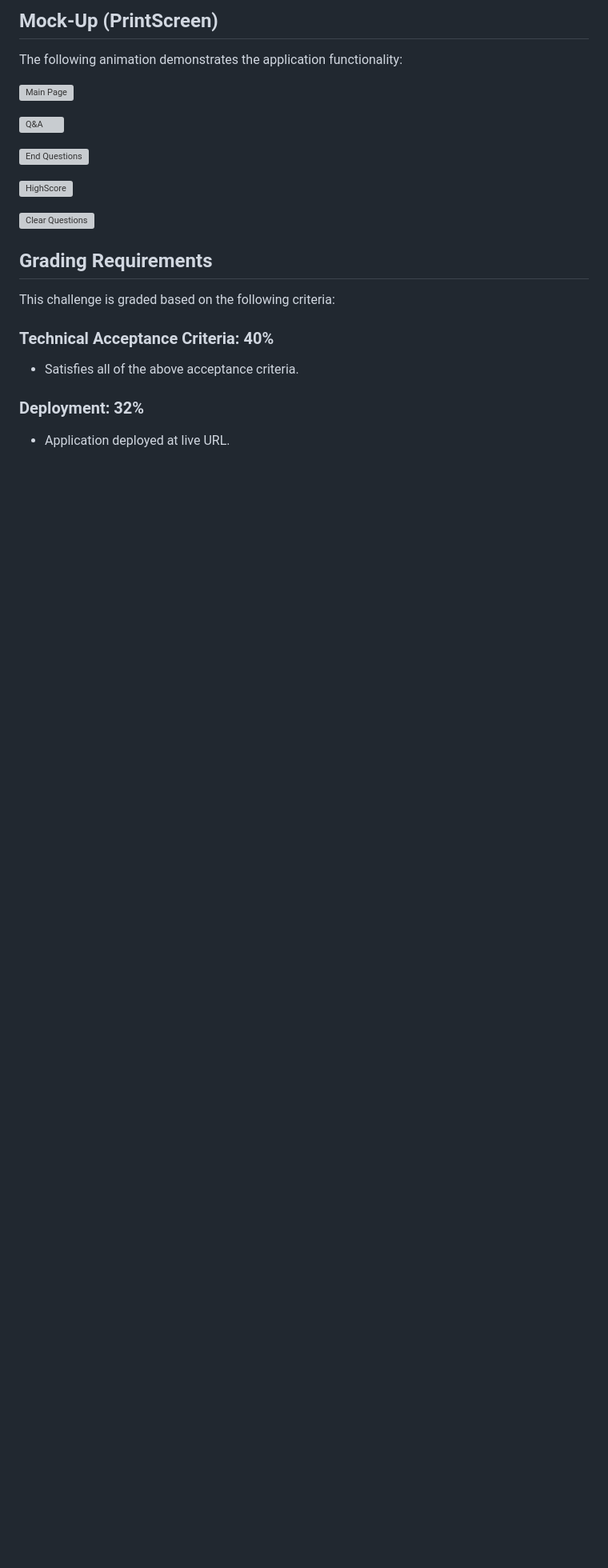
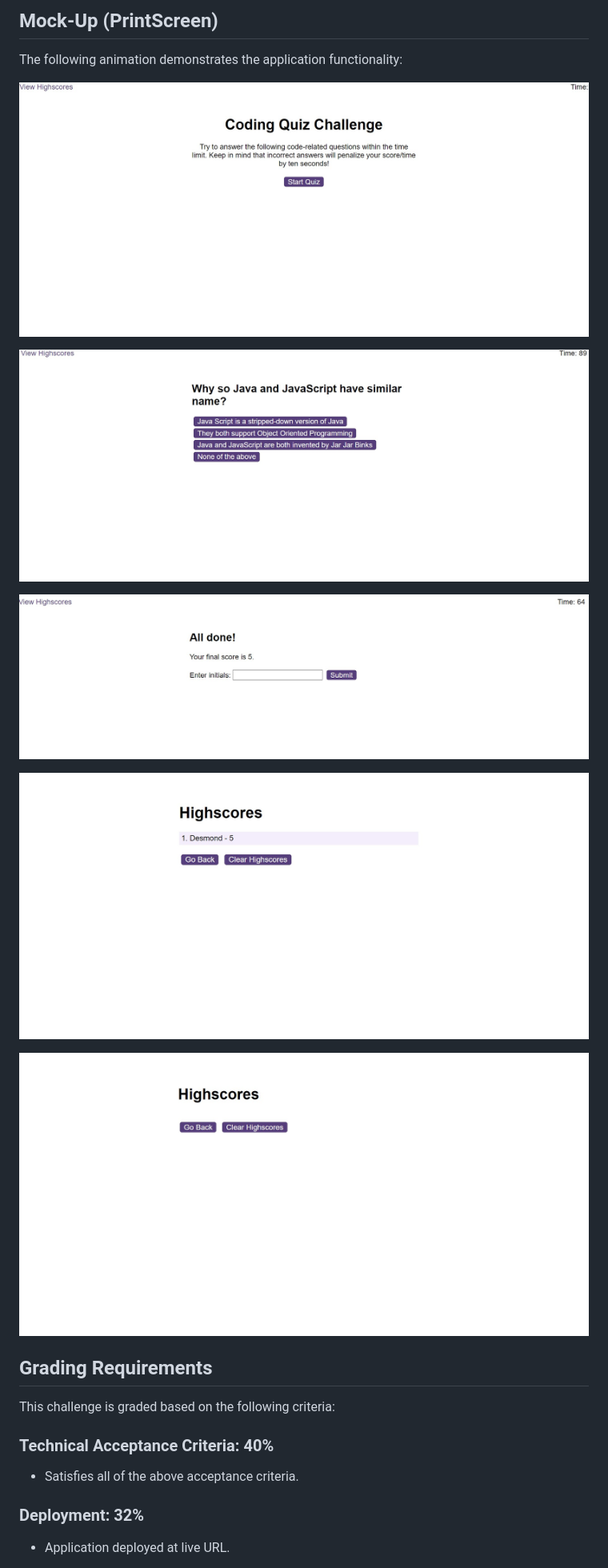
Before and after one commit to honeylemonrepo/2UBC-06Challenge-DOMQuiz, a Markdown page: README.md, the part around the change. Shown at 80% size. Drawn GitHub-style; pictures changed too: assets/readme/printscreen clear question - 2023-02-23.jpg (added), assets/readme/printscreen end question - 2023-02-23.jpg (added), assets/readme/printscreen highscores page - 2023-02-23.jpg (added); blank space fills up the shorter version; grey boxes are pictures that could not be loaded.

```diff
--- a/README.md
+++ b/README.md
@@ -34,15 +34,15 @@ Create a code quiz that contains the following requirements:
 
 The following animation demonstrates the application functionality:
 
-![Main Page](../assets/printscreen%20main%20page%20-%202023-02-23.jpg)
+![Main Page](./assets/readme/printscreen%20main%20page%20-%202023-02-23.jpg)
 
-![Q&A](../assets/printscreen%20question%20answers%20page%20-%202023-02-23.jpg)
+![Q&A](./assets/readme/printscreen%20question%20answers%20page%20-%202023-02-23.jpg)
 
-![End Questions](../assets/printscreen%20end%20question%20-%202023-02-23.jpg)
+![End Questions](./assets/readme/printscreen%20end%20question%20-%202023-02-23.jpg)
 
-![HighScore](../assets/printscreen%20highscores%20page%20-%202023-02-23.jpg)
+![HighScore](./assets/readme/printscreen%20highscores%20page%20-%202023-02-23.jpg)
 
-![Clear Questions](../assets/printscreen%20clear%20question%20-%202023-02-23.jpg)
+![Clear Questions](./assets/readme/printscreen%20clear%20question%20-%202023-02-23.jpg)
 
 ## Grading Requirements
 
```
